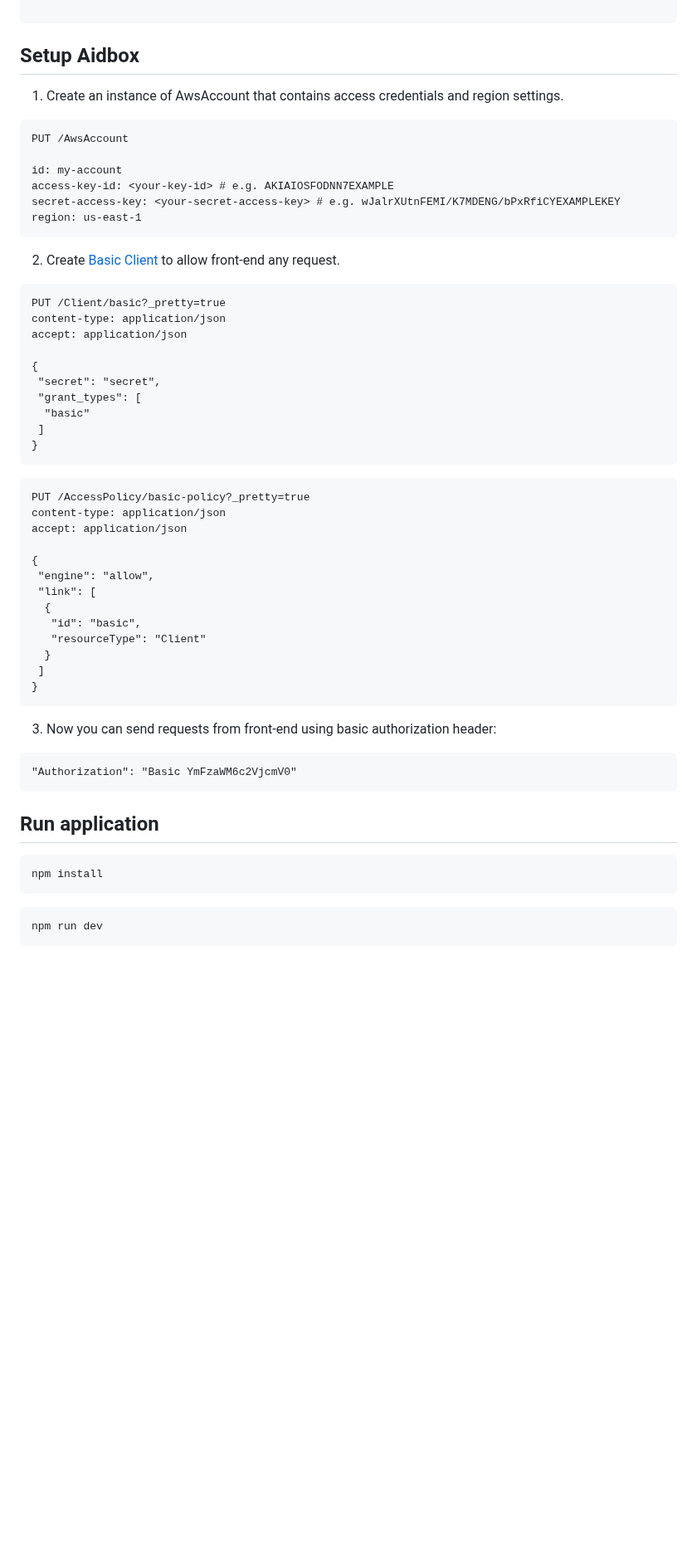
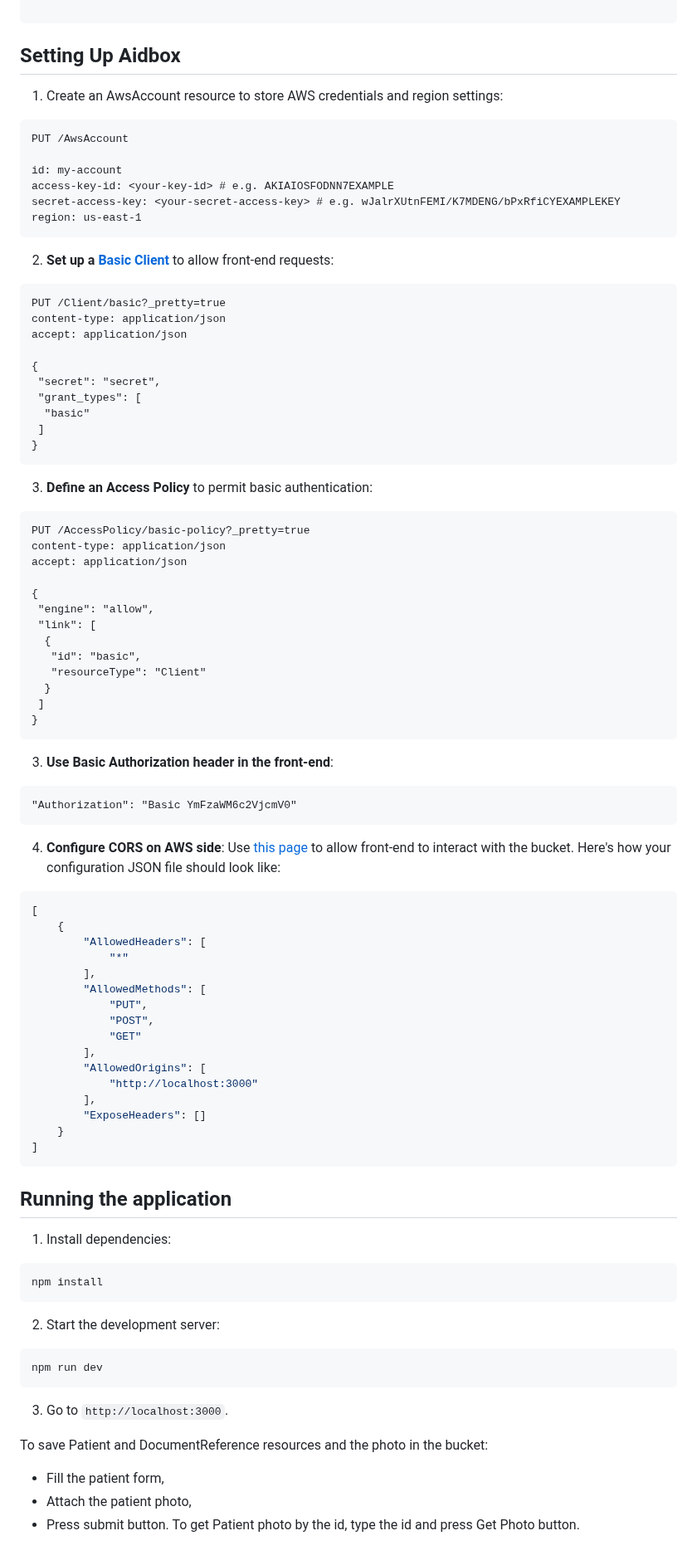
Before and after one commit to Aidbox/examples, a Markdown page: attachments/README.md, the part around one of its changes. Shown at 83% size. GitHub-like rendering; blank space fills up the shorter version.

````diff
--- a/attachments/README.md
+++ b/attachments/README.md
@@ -83,9 +84,9 @@ We also create [DocumentReference](https://build.fhir.org/documentreference.html
 
 ```
 
-## Setup Aidbox
+## Setting Up Aidbox
 
-1. Create an instance of AwsAccount that contains access credentials and region settings.
+1. Create an AwsAccount resource to store AWS credentials and region settings:
 
 ```http
 PUT /AwsAccount
@@ -96,8 +97,7 @@ secret-access-key: <your-secret-access-key> # e.g. wJalrXUtnFEMI/K7MDENG/bPxRfiC
 region: us-east-1
 ```
 
-2. Create [Basic Client](https://docs.aidbox.app/modules/security-and-access-control/auth/basic-auth) to allow front-end any request.
-
+2. **Set up a [Basic Client](https://docs.aidbox.app/modules/security-and-access-control/auth/basic-auth)** to allow front-end requests:
 ```http
 PUT /Client/basic?_pretty=true
 content-type: application/json
@@ -110,7 +110,7 @@ accept: application/json
  ]
 }
 ```
-
+3. **Define an Access Policy** to permit basic authentication:
 ```http
 PUT /AccessPolicy/basic-policy?_pretty=true
 content-type: application/json
@@ -127,17 +127,46 @@ accept: application/json
 }
 ```
 
-3. Now you can send requests from front-end using basic authorization header:
+3. **Use Basic Authorization header in the front-end**:
 ```
 "Authorization": "Basic YmFzaWM6c2VjcmV0"
 ```
 
-## Run application
+4. **Configure CORS on AWS side**:
+Use [this page](https://docs.aws.amazon.com/AmazonS3/latest/userguide/enabling-cors-examples.html) to allow front-end to interact with the bucket.
+Here's how your configuration JSON file should look like:
+```json
+[
+    {
+        "AllowedHeaders": [
+            "*"
+        ],
+        "AllowedMethods": [
+            "PUT",
+            "POST",
+            "GET"
+        ],
+        "AllowedOrigins": [
+            "http://localhost:3000"
+        ],
+        "ExposeHeaders": []
+    }
+]
+```
 
+## Running the application
+1. Install dependencies:
 ```bash
 npm install
 ```
-
+2. Start the development server:
 ```bash
 npm run dev
 ```
+3. Go to `http://localhost:3000`.
+
+To save Patient and DocumentReference resources and the photo in the bucket:
+- Fill the patient form,
+- Attach the patient photo,
+- Press submit button.
+To get Patient photo by the id, type the id and press Get Photo button.
````
Also changed, not shown: other parts of attachments/README.md (+16 -15 lines).
